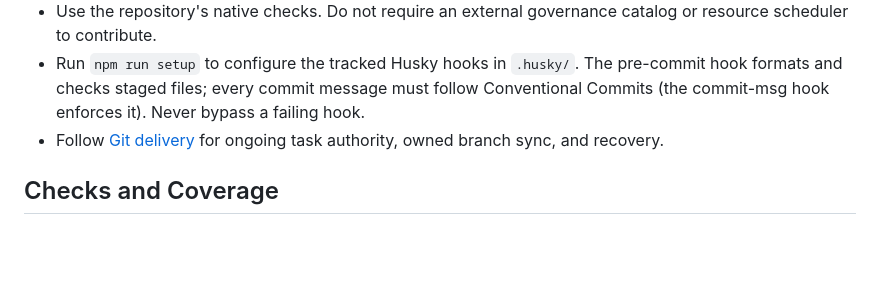
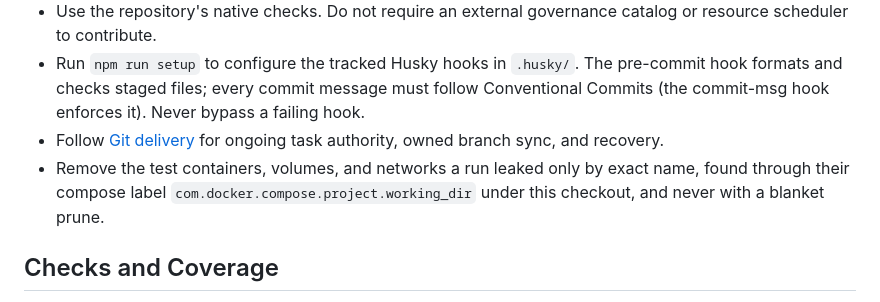
Before and after one commit to wahidyankf/media-glance, a Markdown page: AGENTS.md, the part around the change. GitHub-like rendering; blank space fills up the shorter version.

Commit message:
docs: add the leaked test container clean-up rule (#17)
A killed test run leaves containers, volumes, and networks behind. Say to remove them by exact
name, found through the compose working-directory label, and never with a blanket prune.

```diff
--- a/AGENTS.md
+++ b/AGENTS.md
@@ -14,6 +14,8 @@ Keep platform configuration and personal workspace documents outside this reposi
   staged files; every commit message must follow Conventional Commits (the commit-msg hook enforces it).
   Never bypass a failing hook.
 - Follow [Git delivery](docs/reference/git-delivery.md) for ongoing task authority, owned branch sync, and recovery.
+- Remove the test containers, volumes, and networks a run leaked only by exact name, found through their compose label
+  `com.docker.compose.project.working_dir` under this checkout, and never with a blanket prune.
 
 ## Checks and Coverage
 
```
